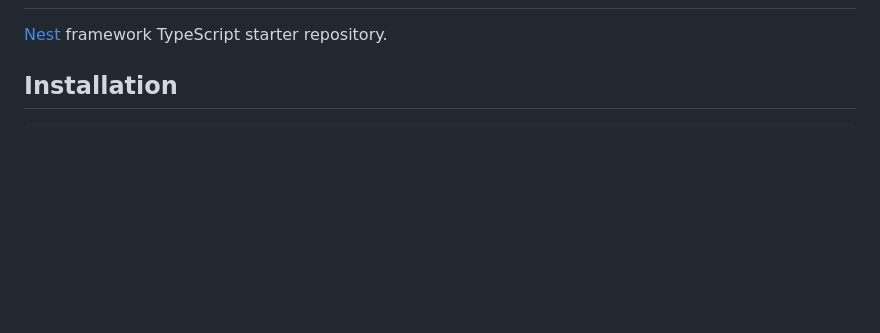
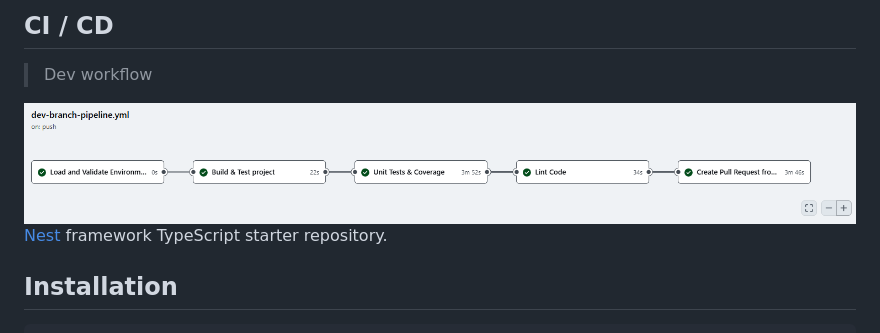
Before and after one commit to TheGreatJordach/Todo-List-APP, a Markdown page: README.md, the part around the change printed below. Rendered like a GitHub page; pictures changed too: assets/images/dev_ci_workflow.png (added); blank space fills up the shorter version.

```diff
--- a/README.md
+++ b/README.md
@@ -26,3 +138,9 @@
+</div>
+
+## CI / CD
+
+> Dev workflow
+<img src="assets/images/dev_ci_workflow.png" alt="Ci description">
 
 [Nest](https://github.com/nestjs/nest) framework TypeScript starter repository.
 
```
Also changed, not shown: other parts of README.md (+131 -19 lines), assets/images/project-desc.png (added), 1 other file.
